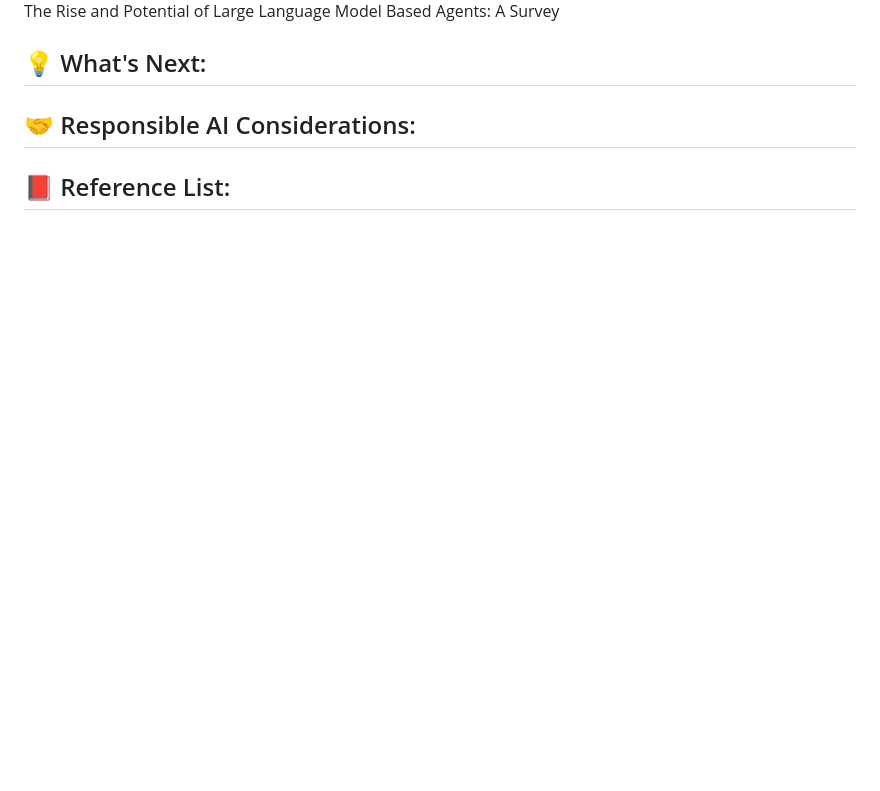
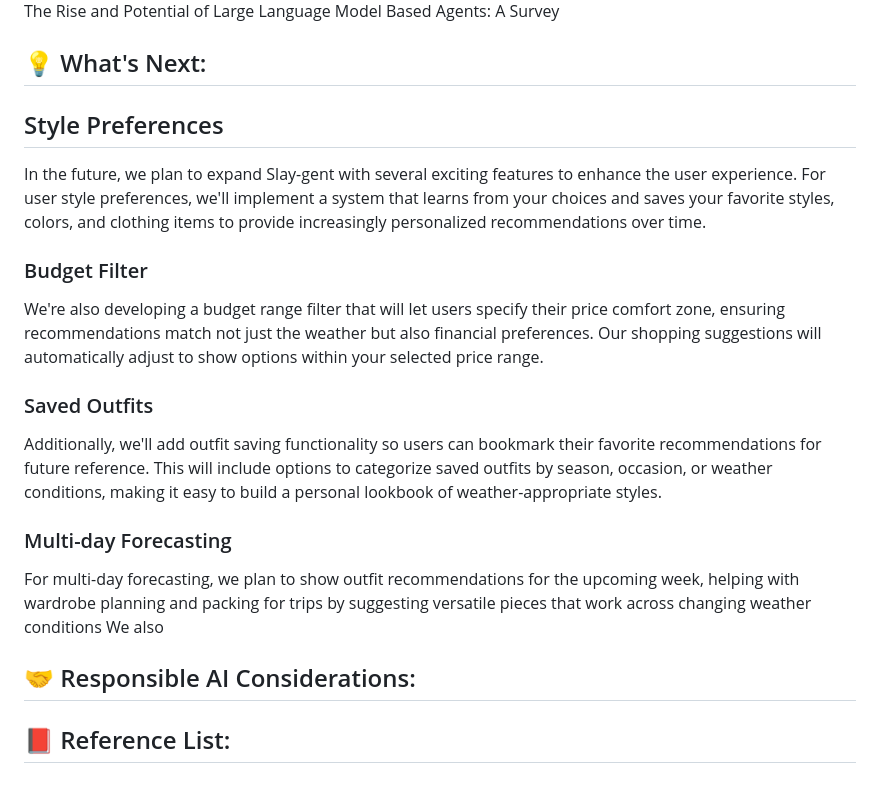
Before and after one commit to mtmcdade/Weather-Based-Outfit-Assistant, a Markdown page: README.md, the part around the change. GitHub-like rendering; blank space fills up the shorter version.

```diff
--- a/README.md
+++ b/README.md
@@ -35,5 +35,19 @@ Please provide the full HTML, CSS, and JavaScript code in a single file."
 ![Screenshot from Article](photos/AgentSociety.png)
  The Rise and Potential of Large Language Model Based Agents: A Survey
 ## 💡 What's Next:
+
+## Style Preferences
+In the future, we plan to expand Slay-gent with several exciting features to enhance the user experience. For user style preferences, we'll implement a system that learns from your choices and saves your favorite styles, colors, and clothing items to provide increasingly personalized recommendations over time.
+
+### Budget Filter
+We're also developing a budget range filter that will let users specify their price comfort zone, ensuring recommendations match not just the weather but also financial preferences. Our shopping suggestions will automatically adjust to show options within your selected price range.
+
+### Saved Outfits
+Additionally, we'll add outfit saving functionality so users can bookmark their favorite recommendations for future reference. This will include options to categorize saved outfits by season, occasion, or weather conditions, making it easy to build a personal lookbook of weather-appropriate styles.
+
+### Multi-day Forecasting
+For multi-day forecasting, we plan to show outfit recommendations for the upcoming week, helping with wardrobe planning and packing for trips by suggesting versatile pieces that work across changing weather conditions
+We also
 ## 🤝 Responsible AI Considerations:
+
 ## 📕 Reference List:
```
